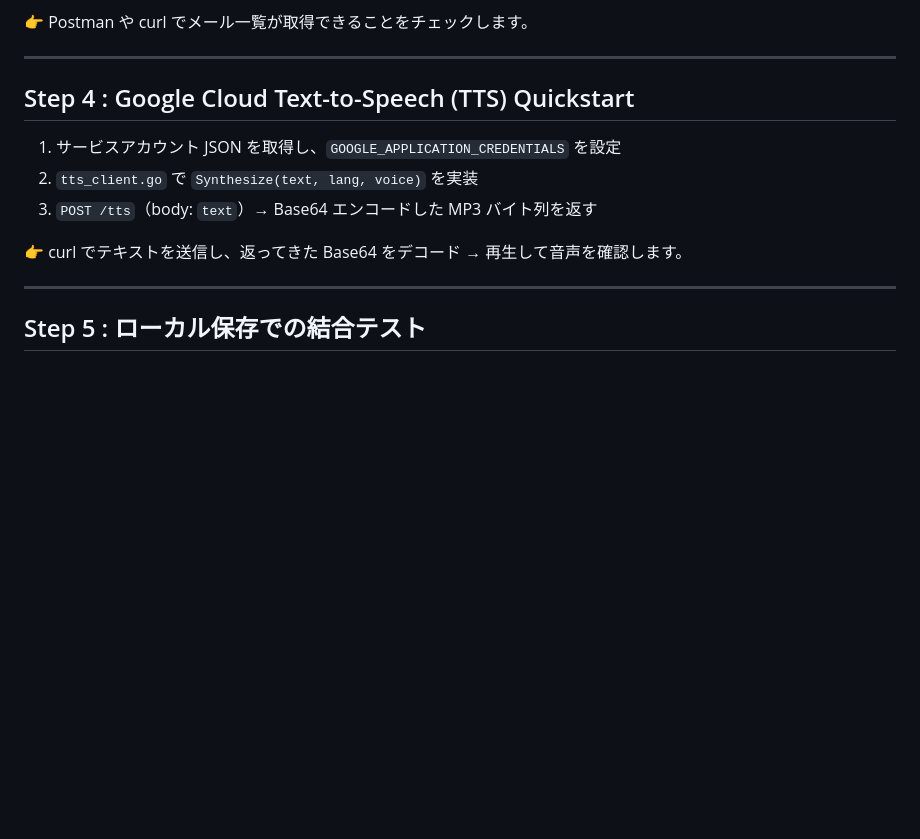
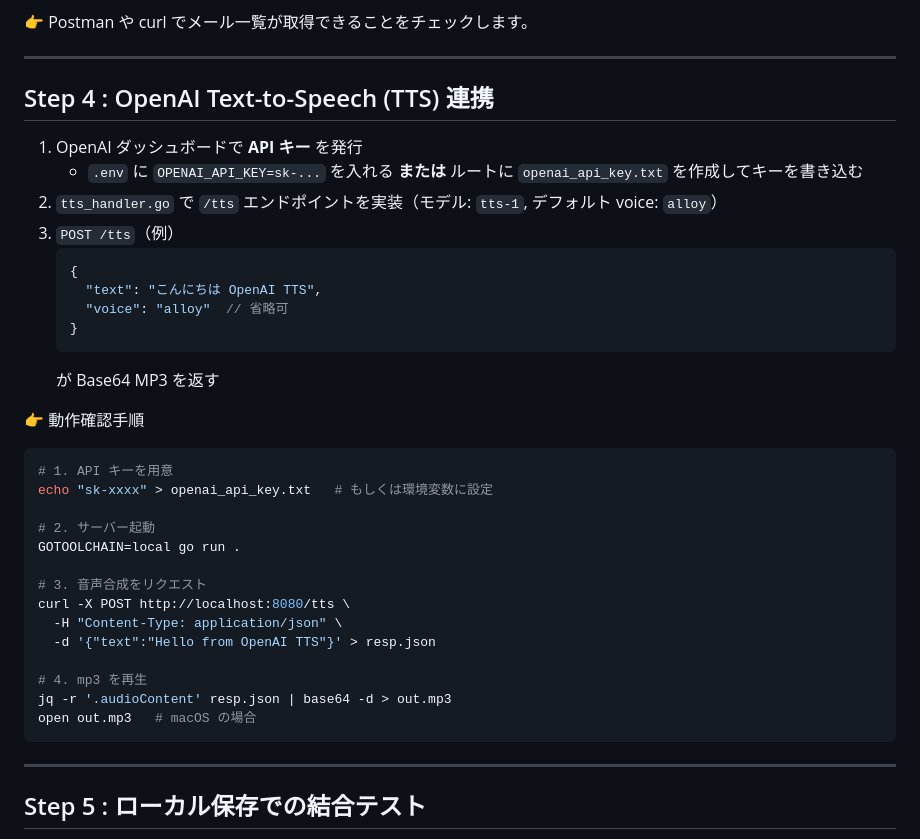
Before and after one commit to ryojiroakiyama/super_app, a Markdown page: First.md, the part around the change. Rendered like a GitHub page; blank space fills up the shorter version.

Commit message:
[feature/initial-setup] update First.md to integrate OpenAI TTS and provide usage instructions

````diff
--- a/First.md
+++ b/First.md
@@ -34,13 +34,37 @@ README で定義した Gmail × AI 音声変換アプリの **ローカル検証
 
 ---
 
-## Step 4 : Google Cloud Text-to-Speech (TTS) Quickstart
+## Step 4 : OpenAI Text-to-Speech (TTS) 連携
 
-1. サービスアカウント JSON を取得し、`GOOGLE_APPLICATION_CREDENTIALS` を設定
-2. `tts_client.go` で `Synthesize(text, lang, voice)` を実装
-3. `POST /tts`（body: `text`）→ Base64 エンコードした MP3 バイト列を返す
+1. OpenAI ダッシュボードで **API キー** を発行
+   - `.env` に `OPENAI_API_KEY=sk-...` を入れる **または** ルートに `openai_api_key.txt` を作成してキーを書き込む
+2. `tts_handler.go` で `/tts` エンドポイントを実装（モデル: `tts-1`, デフォルト voice: `alloy`）
+3. `POST /tts`（例）
+   ```json
+   {
+     "text": "こんにちは OpenAI TTS",
+     "voice": "alloy"  // 省略可
+   }
+   ```
+   が Base64 MP3 を返す
 
-👉 curl でテキストを送信し、返ってきた Base64 をデコード → 再生して音声を確認します。
+👉 動作確認手順
+```bash
+# 1. API キーを用意
+echo "sk-xxxx" > openai_api_key.txt   # もしくは環境変数に設定
+
+# 2. サーバー起動
+GOTOOLCHAIN=local go run .
+
+# 3. 音声合成をリクエスト
+curl -X POST http://localhost:8080/tts \
+  -H "Content-Type: application/json" \
+  -d '{"text":"Hello from OpenAI TTS"}' > resp.json
+
+# 4. mp3 を再生
+jq -r '.audioContent' resp.json | base64 -d > out.mp3
+open out.mp3   # macOS の場合
+```
 
 ---
 
````
